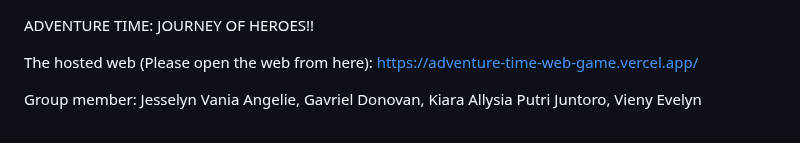
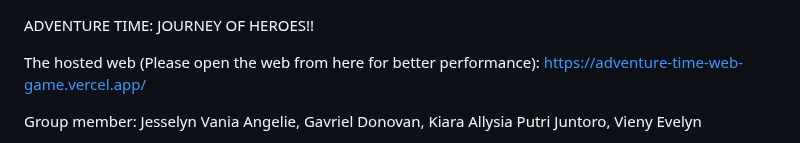
Before and after one commit to jesselynevy/midterm-project, a Markdown page: README.md, the part around the change. Drawn GitHub-style.

```diff
--- a/README.md
+++ b/README.md
@@ -1,6 +1,6 @@
 ADVENTURE TIME: JOURNEY OF HEROES!!
 
-The hosted web (Please open the web from here): https://adventure-time-web-game.vercel.app/
+The hosted web (Please open the web from here for better performance): https://adventure-time-web-game.vercel.app/
 
 Group member:
 Jesselyn Vania Angelie,
```
